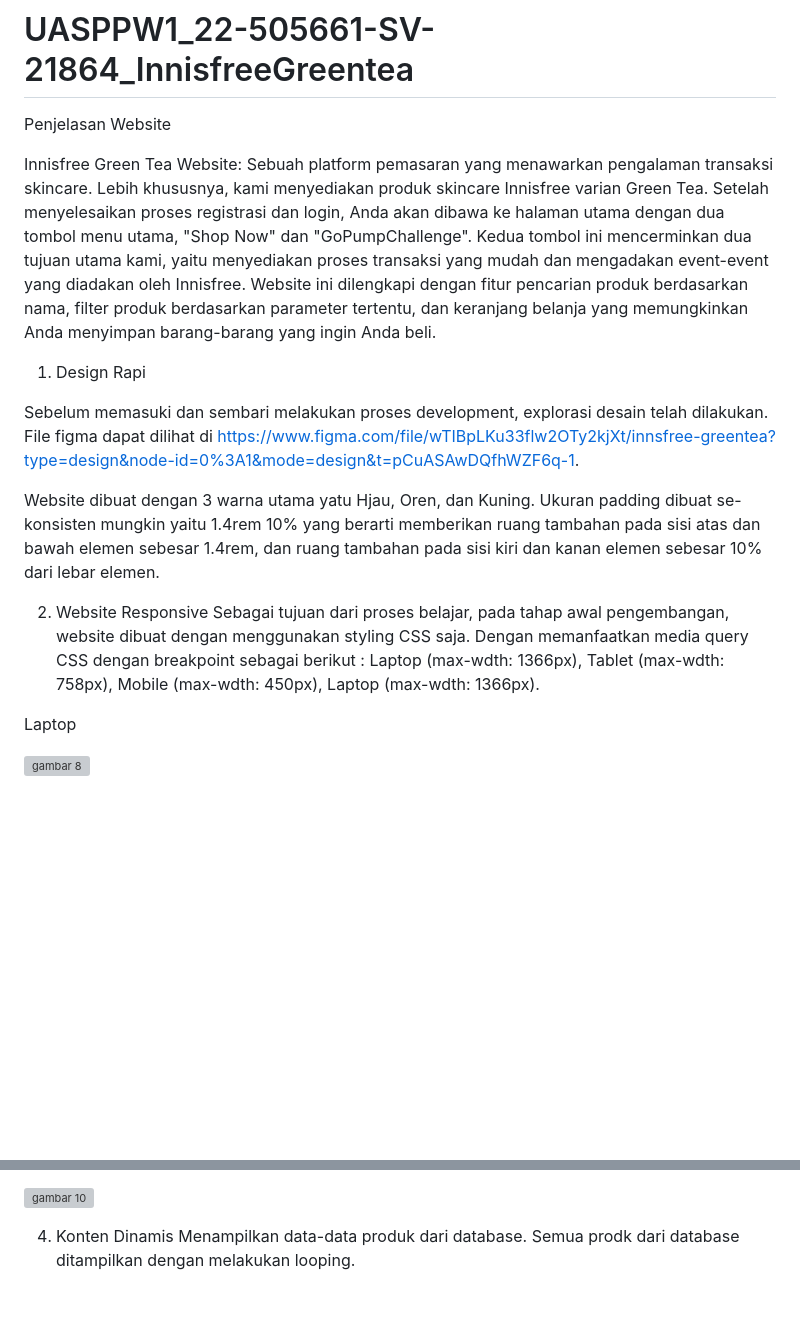
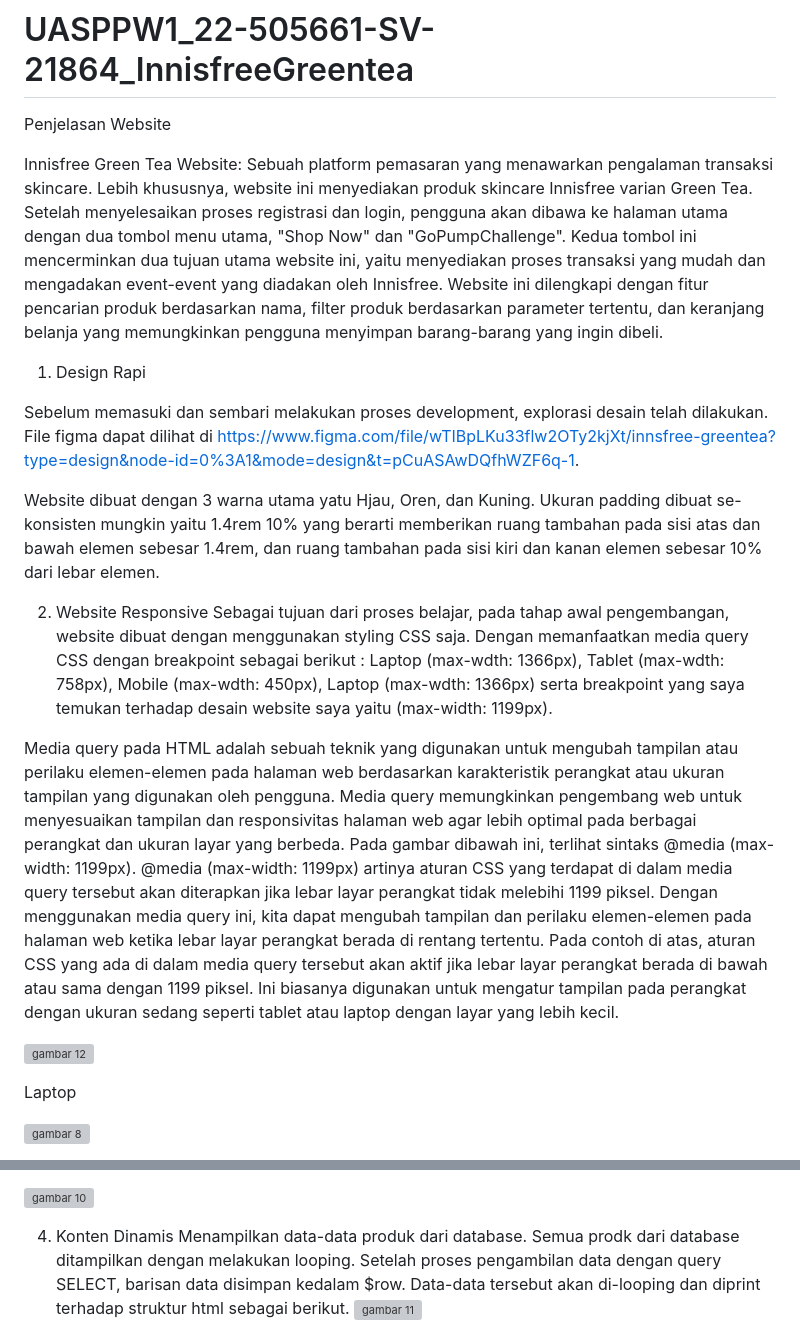
Before and after one commit to affodilajF/UASPPW1_22-505661-SV-21864_InnisfreeGreentea, a Markdown page: README.md, 2 parts joined by grey strips. Rendered like a GitHub page; blank space fills up the shorter version; grey boxes are pictures that could not be loaded.

```diff
--- a/README.md
+++ b/README.md
@@ -2,7 +2,7 @@
 
 Penjelasan Website
 
-Innisfree Green Tea Website: Sebuah platform pemasaran yang menawarkan pengalaman transaksi skincare. Lebih khususnya, kami menyediakan produk skincare Innisfree varian Green Tea. Setelah menyelesaikan proses registrasi dan login, Anda akan dibawa ke halaman utama dengan dua tombol menu utama, "Shop Now" dan "GoPumpChallenge". Kedua tombol ini mencerminkan dua tujuan utama kami, yaitu menyediakan proses transaksi yang mudah dan mengadakan event-event yang diadakan oleh Innisfree. Website ini dilengkapi dengan fitur pencarian produk berdasarkan nama, filter produk berdasarkan parameter tertentu, dan keranjang belanja yang memungkinkan Anda menyimpan barang-barang yang ingin Anda beli.
+Innisfree Green Tea Website: Sebuah platform pemasaran yang menawarkan pengalaman transaksi skincare. Lebih khususnya, website ini menyediakan produk skincare Innisfree varian Green Tea. Setelah menyelesaikan proses registrasi dan login, pengguna akan dibawa ke halaman utama dengan dua tombol menu utama, "Shop Now" dan "GoPumpChallenge". Kedua tombol ini mencerminkan dua tujuan utama website ini, yaitu menyediakan proses transaksi yang mudah dan mengadakan event-event yang diadakan oleh Innisfree. Website ini dilengkapi dengan fitur pencarian produk berdasarkan nama, filter produk berdasarkan parameter tertentu, dan keranjang belanja yang memungkinkan pengguna menyimpan barang-barang yang ingin dibeli.
 
 1.	Design Rapi
 
@@ -11,7 +11,13 @@ Sebelum memasuki dan sembari melakukan proses development, explorasi desain tela
 Website dibuat dengan 3 warna utama yatu Hjau, Oren, dan Kuning. Ukuran padding dibuat se-konsisten mungkin yaitu 1.4rem 10% yang berarti memberikan ruang tambahan pada sisi atas dan bawah elemen sebesar 1.4rem, dan ruang tambahan pada sisi kiri dan kanan elemen sebesar 10% dari lebar elemen.
 
 2.	Website Responsive
-Sebagai tujuan dari proses belajar, pada tahap awal pengembangan, website dibuat dengan menggunakan styling CSS saja. Dengan memanfaatkan media query CSS dengan breakpoint sebagai berikut : Laptop (max-wdth: 1366px), Tablet (max-wdth: 758px), Mobile (max-wdth: 450px), Laptop (max-wdth: 1366px).
+Sebagai tujuan dari proses belajar, pada tahap awal pengembangan, website dibuat dengan menggunakan styling CSS saja. Dengan memanfaatkan media query CSS dengan breakpoint sebagai berikut : Laptop (max-wdth: 1366px), Tablet (max-wdth: 758px), Mobile (max-wdth: 450px), Laptop (max-wdth: 1366px) serta breakpoint yang saya temukan terhadap desain website saya yaitu (max-width: 1199px).
+
+Media query pada HTML adalah sebuah teknik yang digunakan untuk mengubah tampilan atau perilaku elemen-elemen pada halaman web berdasarkan karakteristik perangkat atau ukuran tampilan yang digunakan oleh pengguna. Media query memungkinkan pengembang web untuk menyesuaikan tampilan dan responsivitas halaman web agar lebih optimal pada berbagai perangkat dan ukuran layar yang berbeda. Pada gambar dibawah ini, terlihat sintaks @media (max-width: 1199px). @media (max-width: 1199px) artinya aturan CSS yang terdapat di dalam media query tersebut akan diterapkan jika lebar layar perangkat tidak melebihi 1199 piksel.
+Dengan menggunakan media query ini, kita dapat mengubah tampilan dan perilaku elemen-elemen pada halaman web ketika lebar layar perangkat berada di rentang tertentu. Pada contoh di atas, aturan CSS yang ada di dalam media query tersebut akan aktif jika lebar layar perangkat berada di bawah atau sama dengan 1199 piksel. Ini biasanya digunakan untuk mengatur tampilan pada perangkat dengan ukuran sedang seperti tablet atau laptop dengan layar yang lebih kecil.
+
+![gambar 12](https://github.com/affodilajF/UASPPW1_22-505661-SV-21864_InnisfreeGreentea/assets/130672181/70d1239b-5c3f-43d3-8d1a-54cd17a3239a)
+
 
 Laptop
 
@@ -47,5 +53,5 @@ Selain itu juga menggunakan alert apabila suatu tindakan telah dilakukan oleh pe
 4.	Konten Dinamis
 Menampilkan data-data produk dari database.
 Semua prodk dari database ditampilkan dengan melakukan looping.
-
+Setelah proses pengambilan data dengan query SELECT, barisan data disimpan kedalam $row. Data-data tersebut akan di-looping dan diprint terhadap struktur html sebagai berikut.
 ![gambar 11](https://github.com/affodilajF/UASPPW1_22-505661-SV-21864_InnisfreeGreentea/assets/130672181/14d02591-99c1-4d8e-b8a9-628fab698b0f)
```
